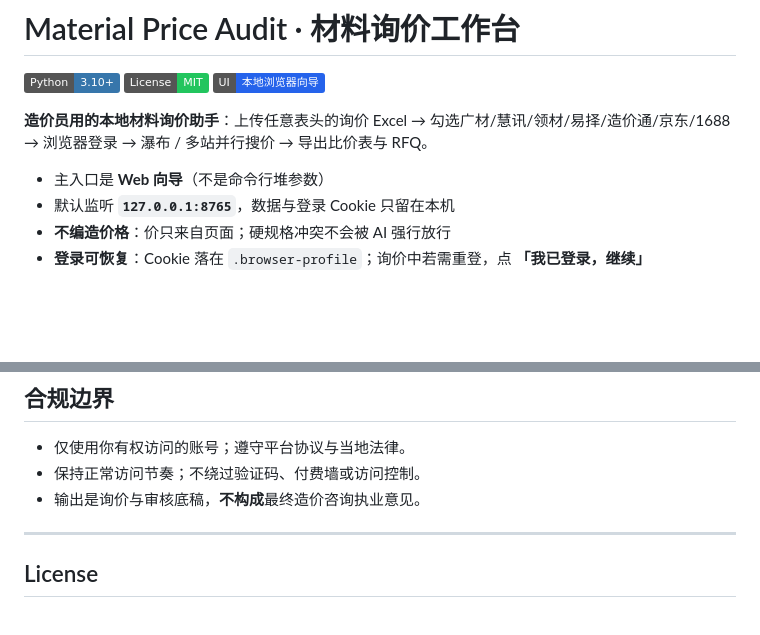
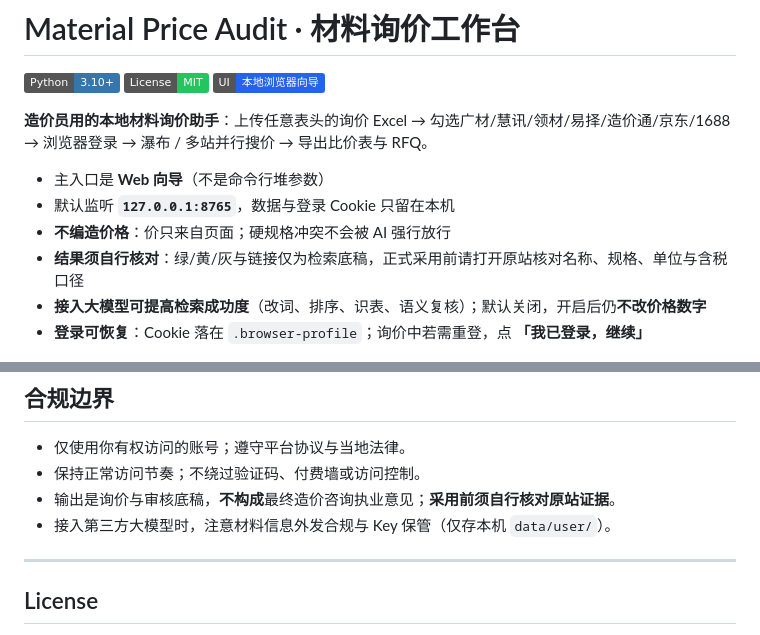
Before and after one commit to AroganY/material-price-audit, a Markdown page: README.md, 2 parts joined by grey strips. Drawn GitHub-style; badges without logos; blank space fills up the shorter version.

```diff
--- a/README.md
+++ b/README.md
@@ -9,6 +9,8 @@
 - 主入口是 **Web 向导**（不是命令行堆参数）
 - 默认监听 **`127.0.0.1:8765`**，数据与登录 Cookie 只留在本机
 - **不编造价格**：价只来自页面；硬规格冲突不会被 AI 强行放行
+- **结果须自行核对**：绿/黄/灰与链接仅为检索底稿，正式采用前请打开原站核对名称、规格、单位与含税口径
+- **接入大模型可提高检索成功度**（改词、排序、识表、语义复核）；默认关闭，开启后仍**不改价格数字**
 - **登录可恢复**：Cookie 落在 `.browser-profile`；询价中若需重登，点 **「我已登录，继续」**
 
 <p align="center">
@@ -308,7 +321,8 @@ python scripts/capture_screenshots.py
 
 - 仅使用你有权访问的账号；遵守平台协议与当地法律。
 - 保持正常访问节奏；不绕过验证码、付费墙或访问控制。
-- 输出是询价与审核底稿，**不构成**最终造价咨询执业意见。
+- 输出是询价与审核底稿，**不构成**最终造价咨询执业意见；**采用前须自行核对原站证据**。
+- 接入第三方大模型时，注意材料信息外发合规与 Key 保管（仅存本机 `data/user/`）。
 
 ---
 
```
Also changed, not shown: other parts of README.md (+19 -8 lines).
